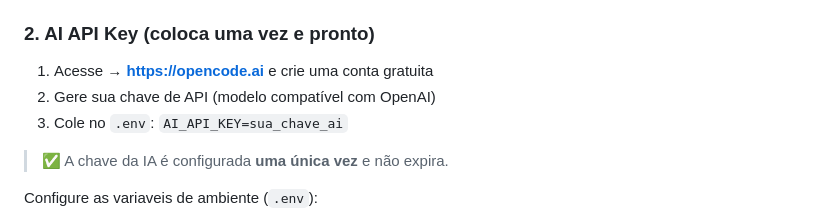
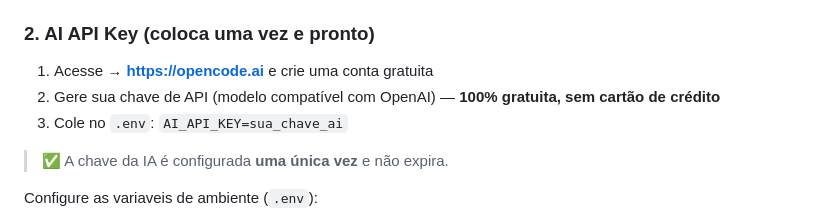
Before and after one commit to kbelludoo/tft-overlay-com-ia, a Markdown page: README.md, the part around the change. Rendered like a GitHub page.

Commit message:
README: destaca que opencode.ai e gratuito sem cartao

```diff
--- a/README.md
+++ b/README.md
@@ -22,7 +22,7 @@ pip install -r requirements.txt
 
 ### 2. AI API Key (coloca uma vez e pronto)
 1. Acesse → **[https://opencode.ai](https://opencode.ai)** e crie uma conta gratuita
-2. Gere sua chave de API (modelo compatível com OpenAI)
+2. Gere sua chave de API (modelo compatível com OpenAI) — **100% gratuita, sem cartão de crédito**
 3. Cole no `.env`: `AI_API_KEY=sua_chave_ai`
 
 > ✅ A chave da IA é configurada **uma única vez** e não expira.
```
